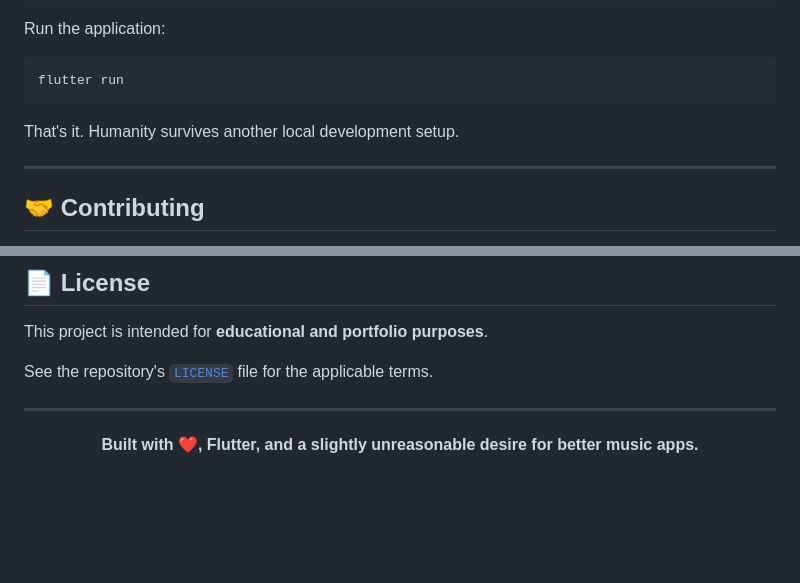
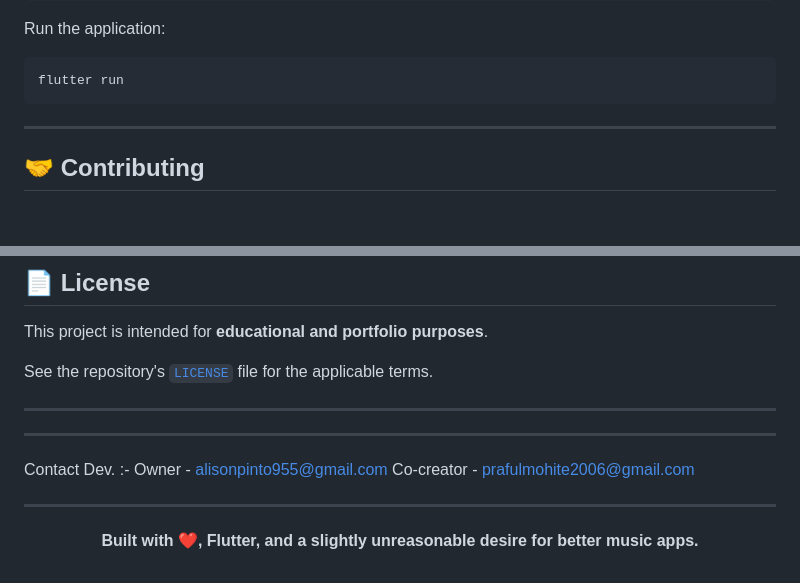
Before and after one commit to Alisonpinto/Songify, a Markdown page: README.md, 2 parts joined by grey strips. Drawn GitHub-style; blank space fills up the shorter version.

Commit message:
Add contact details to README
Added contact information for the project owner and co-creator.

````diff
--- a/README.md
+++ b/README.md
@@ -92,7 +92,6 @@ Run the application:
 flutter run
 ```
 
-That's it. Humanity survives another local development setup.
 
 ---
 
@@ -150,6 +149,14 @@ See the repository's [`LICENSE`](LICENSE) file for the applicable terms.
 
 ---
 
+---
+
+Contact Dev. :-
+Owner - alisonpinto955@gmail.com
+Co-creator - prafulmohite2006@gmail.com
+
+---
+
 <div align="center">
 
 **Built with ❤️, Flutter, and a slightly unreasonable desire for better music apps.**
````
